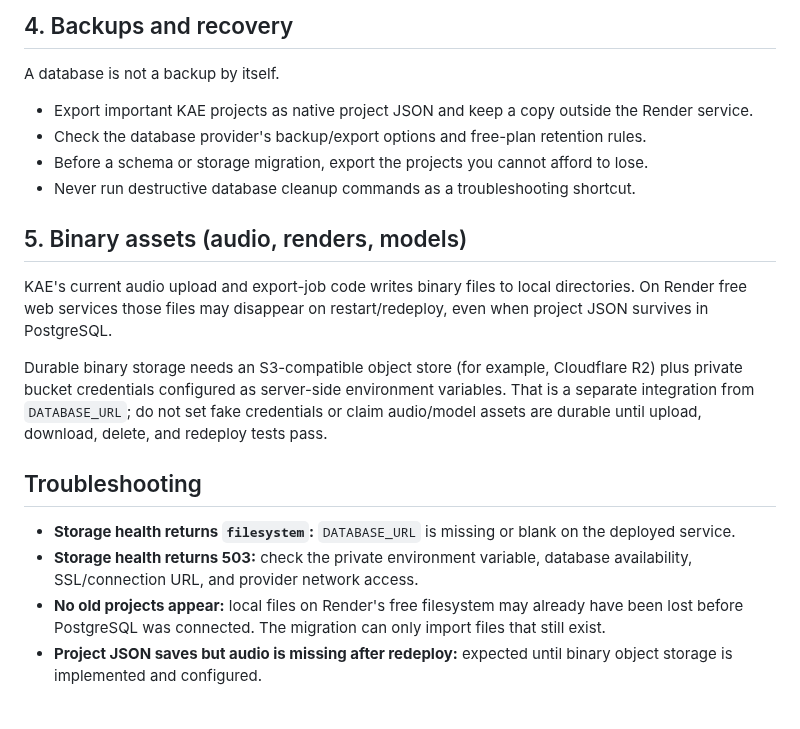
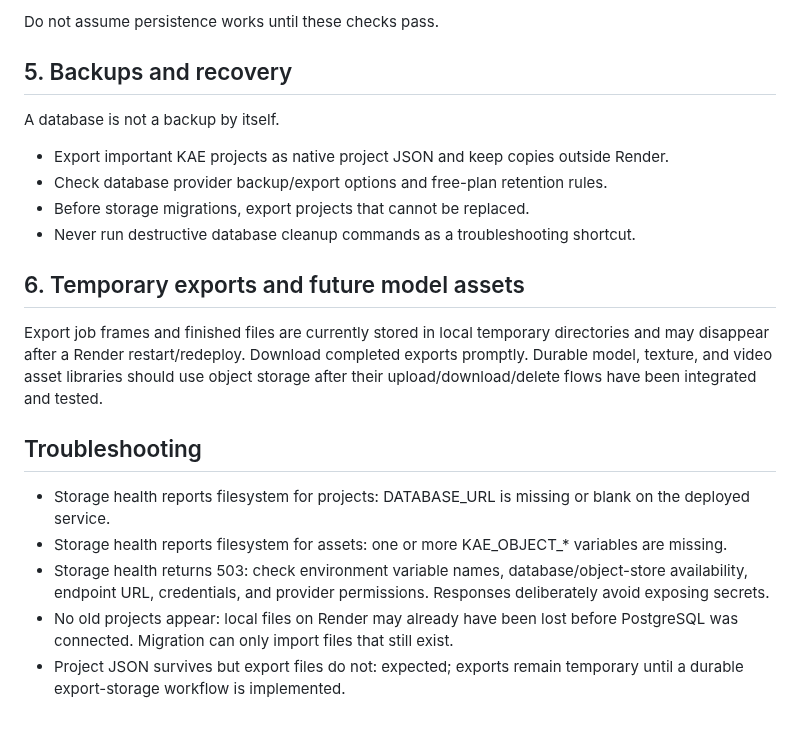
Before and after one commit to lawrenceibeh60-glitch/kyro-web-space-one1, a Markdown page: kyro-anime-engine/docs/durable_storage_render.md, the part around one of its changes. Rendered like a GitHub page.

```diff
--- a/kyro-anime-engine/docs/durable_storage_render.md
+++ b/kyro-anime-engine/docs/durable_storage_render.md
@@ -41,22 +62,23 @@ Then create a small test project in KAE, save a drawing, refresh, and confirm th
 
-## 4. Backups and recovery
+Do not assume persistence works until these checks pass.
+
+## 5. Backups and recovery
 
 A database is not a backup by itself.
 
-- Export important KAE projects as native project JSON and keep a copy outside the Render service.
-- Check the database provider's backup/export options and free-plan retention rules.
-- Before a schema or storage migration, export the projects you cannot afford to lose.
+- Export important KAE projects as native project JSON and keep copies outside Render.
+- Check database provider backup/export options and free-plan retention rules.
+- Before storage migrations, export projects that cannot be replaced.
 - Never run destructive database cleanup commands as a troubleshooting shortcut.
 
-## 5. Binary assets (audio, renders, models)
+## 6. Temporary exports and future model assets
 
-KAE's current audio upload and export-job code writes binary files to local directories. On Render free web services those files may disappear on restart/redeploy, even when project JSON survives in PostgreSQL.
-
-Durable binary storage needs an S3-compatible object store (for example, Cloudflare R2) plus private bucket credentials configured as server-side environment variables. That is a separate integration from `DATABASE_URL`; do not set fake credentials or claim audio/model assets are durable until upload, download, delete, and redeploy tests pass.
+Export job frames and finished files are currently stored in local temporary directories and may disappear after a Render restart/redeploy. Download completed exports promptly. Durable model, texture, and video asset libraries should use object storage after their upload/download/delete flows have been integrated and tested.
 
 ## Troubleshooting
 
-- **Storage health returns `filesystem`:** `DATABASE_URL` is missing or blank on the deployed service.
-- **Storage health returns 503:** check the private environment variable, database availability, SSL/connection URL, and provider network access.
-- **No old projects appear:** local files on Render's free filesystem may already have been lost before PostgreSQL was connected. The migration can only import files that still exist.
-- **Project JSON saves but audio is missing after redeploy:** expected until binary object storage is implemented and configured.
+- Storage health reports filesystem for projects: DATABASE_URL is missing or blank on the deployed service.
+- Storage health reports filesystem for assets: one or more KAE_OBJECT_* variables are missing.
+- Storage health returns 503: check environment variable names, database/object-store availability, endpoint URL, credentials, and provider permissions. Responses deliberately avoid exposing secrets.
+- No old projects appear: local files on Render may already have been lost before PostgreSQL was connected. Migration can only import files that still exist.
+- Project JSON survives but export files do not: expected; exports remain temporary until a durable export-storage workflow is implemented.
```
Also changed, not shown: other parts of kyro-anime-engine/docs/durable_storage_render.md (+38 -17 lines).
